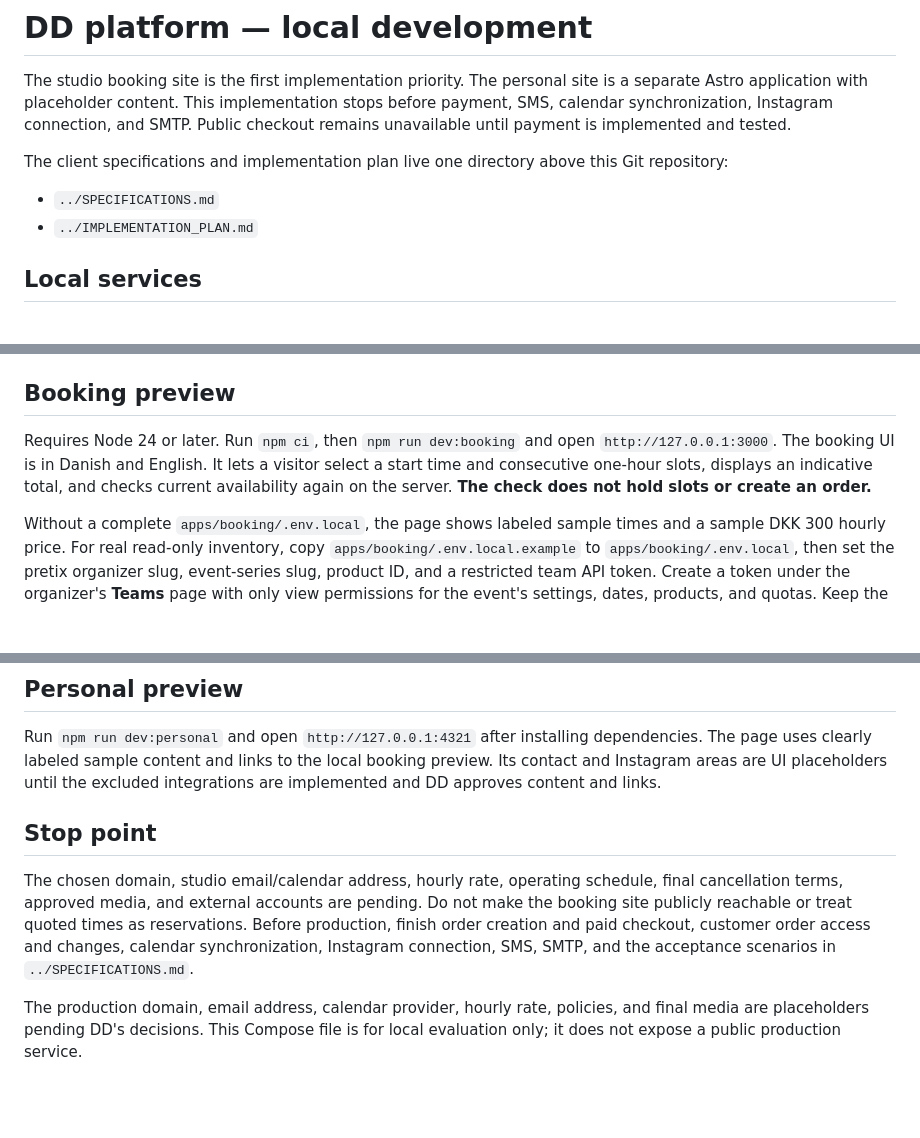
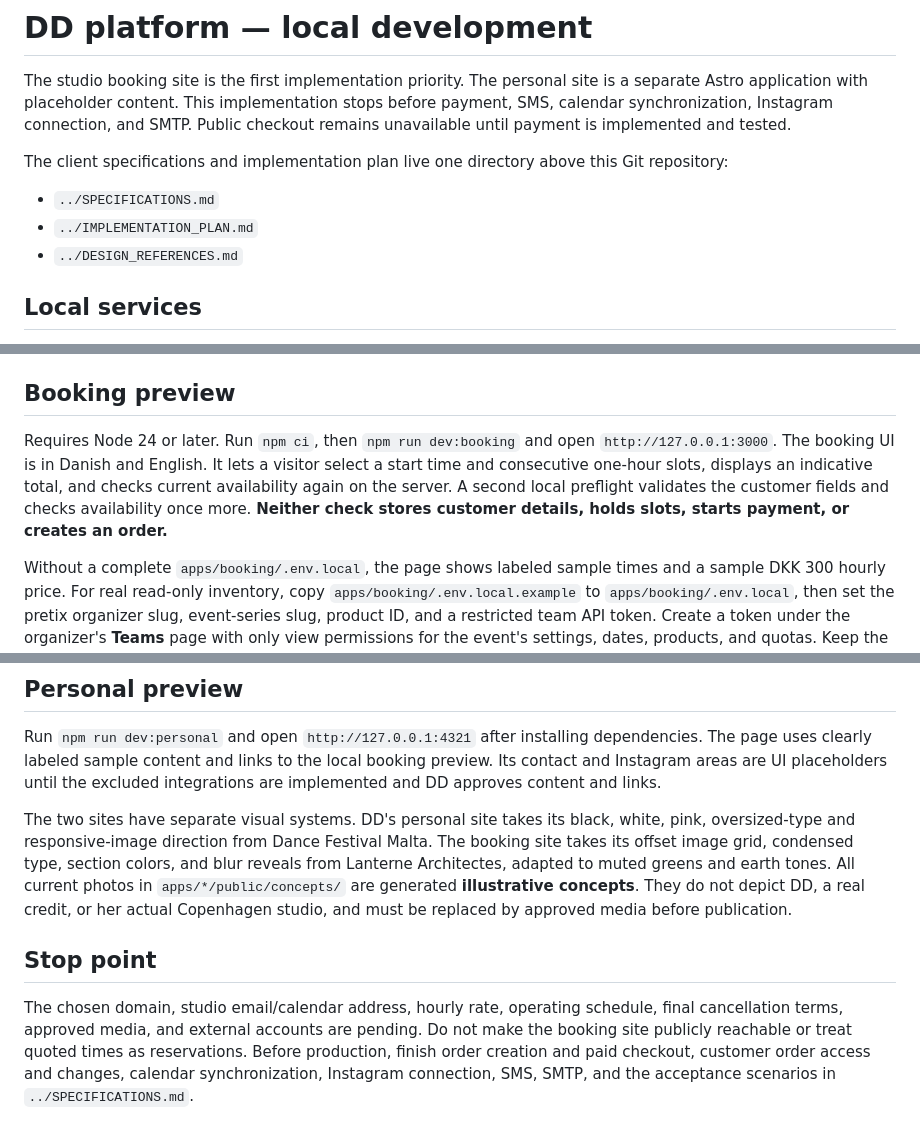
Before and after one commit to M3G4W4TT5/dd-website, a Markdown page: README.md, 3 parts joined by grey strips. GitHub-like rendering; blank space fills up the shorter version.

Commit message:
Document local previews and visual references

```diff
--- a/README.md
+++ b/README.md
@@ -6,6 +6,7 @@ The client specifications and implementation plan live one directory above this
 
 - `../SPECIFICATIONS.md`
 - `../IMPLEMENTATION_PLAN.md`
+- `../DESIGN_REFERENCES.md`
 
 ## Local services
 
@@ -20,7 +21,7 @@ pretix's official [small-scale Docker guide](https://docs.pretix.eu/self-hosting
 
 ## Booking preview
 
-Requires Node 24 or later. Run `npm ci`, then `npm run dev:booking` and open `http://127.0.0.1:3000`. The booking UI is in Danish and English. It lets a visitor select a start time and consecutive one-hour slots, displays an indicative total, and checks current availability again on the server. **The check does not hold slots or create an order.**
+Requires Node 24 or later. Run `npm ci`, then `npm run dev:booking` and open `http://127.0.0.1:3000`. The booking UI is in Danish and English. It lets a visitor select a start time and consecutive one-hour slots, displays an indicative total, and checks current availability again on the server. A second local preflight validates the customer fields and checks availability once more. **Neither check stores customer details, holds slots, starts payment, or creates an order.**
 
 Without a complete `apps/booking/.env.local`, the page shows labeled sample times and a sample DKK 300 hourly price. For real read-only inventory, copy `apps/booking/.env.local.example` to `apps/booking/.env.local`, then set the pretix organizer slug, event-series slug, product ID, and a restricted team API token. Create a token under the organizer's **Teams** page with only view permissions for the event's settings, dates, products, and quotas. Keep the token out of Git. The example `.env.local` is ignored by Git.
 
@@ -32,8 +33,8 @@ Run `npm run test:booking`, `npm run typecheck`, and `npm run build:booking` to
 
 Run `npm run dev:personal` and open `http://127.0.0.1:4321` after installing dependencies. The page uses clearly labeled sample content and links to the local booking preview. Its contact and Instagram areas are UI placeholders until the excluded integrations are implemented and DD approves content and links.
 
+The two sites have separate visual systems. DD's personal site takes its black, white, pink, oversized-type and responsive-image direction from Dance Festival Malta. The booking site takes its offset image grid, condensed type, section colors, and blur reveals from Lanterne Architectes, adapted to muted greens and earth tones. All current photos in `apps/*/public/concepts/` are generated **illustrative concepts**. They do not depict DD, a real credit, or her actual Copenhagen studio, and must be replaced by approved media before publication.
+
 ## Stop point
 
 The chosen domain, studio email/calendar address, hourly rate, operating schedule, final cancellation terms, approved media, and external accounts are pending. Do not make the booking site publicly reachable or treat quoted times as reservations. Before production, finish order creation and paid checkout, customer order access and changes, calendar synchronization, Instagram connection, SMS, SMTP, and the acceptance scenarios in `../SPECIFICATIONS.md`.
-
-The production domain, email address, calendar provider, hourly rate, policies, and final media are placeholders pending DD's decisions. This Compose file is for local evaluation only; it does not expose a public production service.
```
